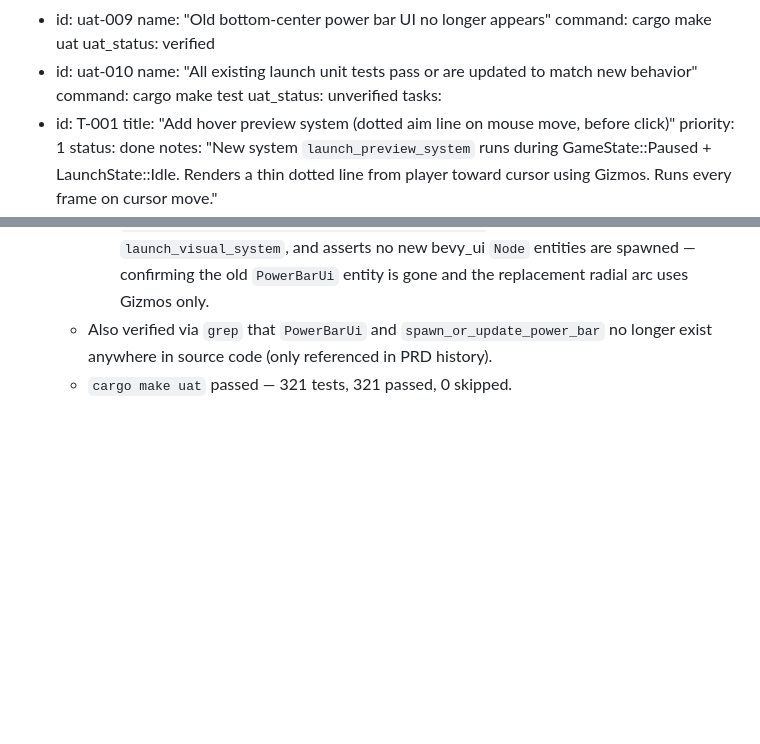
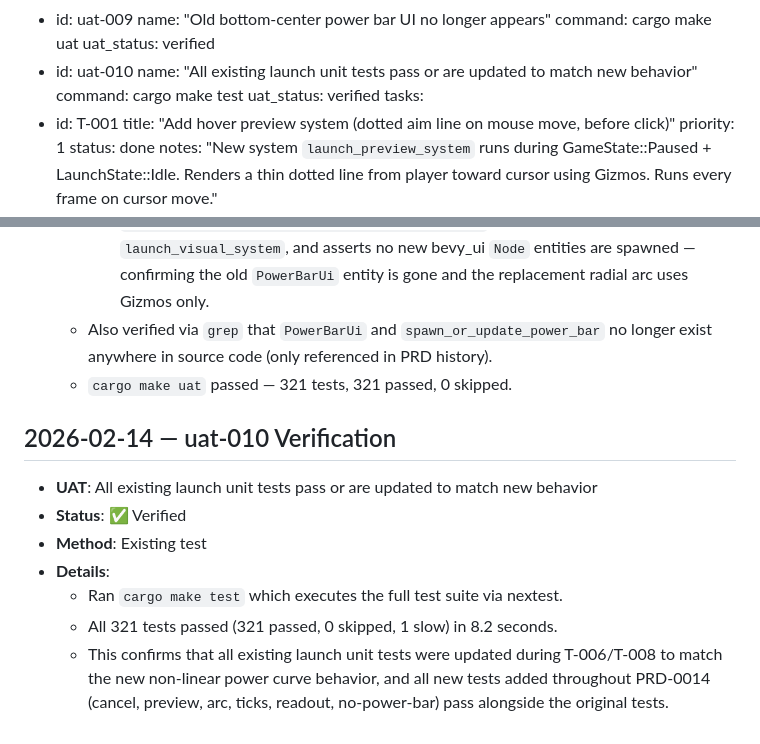
Before and after one commit to twitchax/relativity, a Markdown page: .mr/prds/PRD-0014-beautify-launch.md, 2 parts joined by grey strips. Rendered like a GitHub page; blank space fills up the shorter version.

Commit message:
prd(PRD-0014)uat(uat-010): verify all existing launch tests pass
Co-authored-by: Copilot <223556219+Copilot@users.noreply.github.com>

```diff
--- a/.mr/prds/PRD-0014-beautify-launch.md
+++ b/.mr/prds/PRD-0014-beautify-launch.md
@@ -56,7 +56,7 @@ acceptance_tests:
   - id: uat-010
     name: "All existing launch unit tests pass or are updated to match new behavior"
     command: cargo make test
-    uat_status: unverified
+    uat_status: verified
 tasks:
   - id: T-001
     title: "Add hover preview system (dotted aim line on mouse move, before click)"
@@ -445,3 +445,12 @@ A new cancel path is added from any non-Idle state back to Idle via right-click
     - `no_power_bar_ui_nodes_spawned_during_launching`: enters Launching state, runs `launch_visual_system`, and asserts no new bevy_ui `Node` entities are spawned — confirming the old `PowerBarUi` entity is gone and the replacement radial arc uses Gizmos only.
   - Also verified via `grep` that `PowerBarUi` and `spawn_or_update_power_bar` no longer exist anywhere in source code (only referenced in PRD history).
   - `cargo make uat` passed — 321 tests, 321 passed, 0 skipped.
+
+## 2026-02-14 — uat-010 Verification
+- **UAT**: All existing launch unit tests pass or are updated to match new behavior
+- **Status**: ✅ Verified
+- **Method**: Existing test
+- **Details**:
+  - Ran `cargo make test` which executes the full test suite via nextest.
+  - All 321 tests passed (321 passed, 0 skipped, 1 slow) in 8.2 seconds.
+  - This confirms that all existing launch unit tests were updated during T-006/T-008 to match the new non-linear power curve behavior, and all new tests added throughout PRD-0014 (cancel, preview, arc, ticks, readout, no-power-bar) pass alongside the original tests.
```
